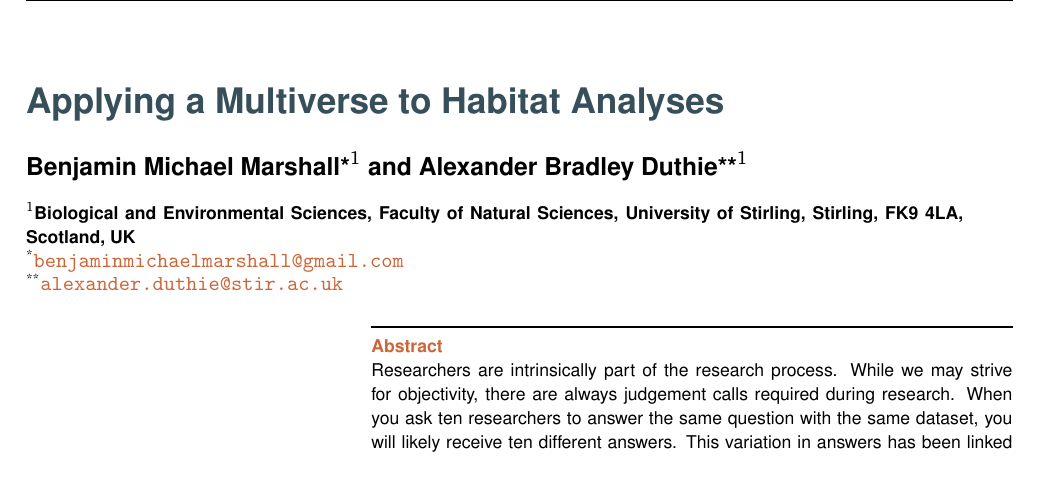
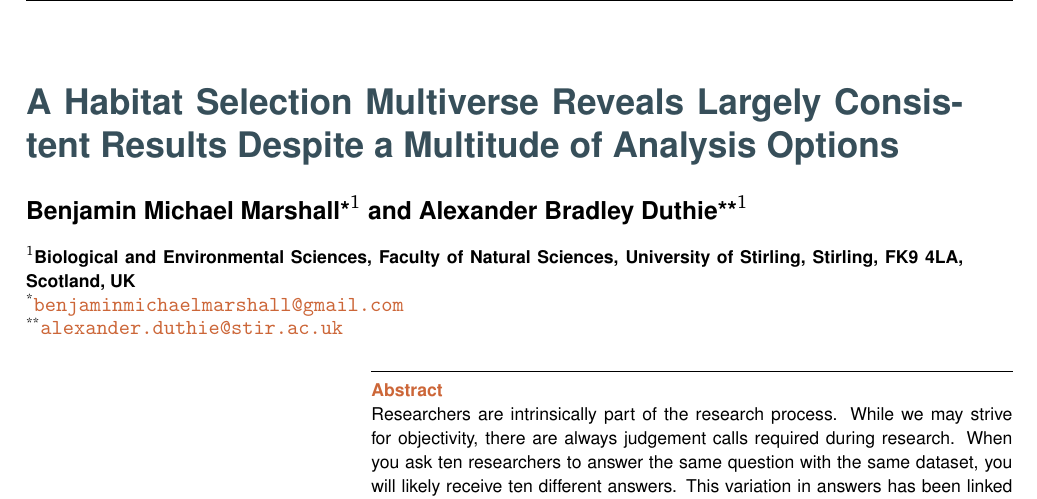
Before and after one commit to BenMMarshall/multiverseHabitat, a LaTeX paper (notebook/manuscript/multiverseHabitatManuscript.tex): part of page 1 of 28, cut at the place of the change. Compiled offline with pdfLaTeX.

Commit message:
Title updated

```diff
--- a/notebook/manuscript/multiverseHabitatManuscript.tex
+++ b/notebook/manuscript/multiverseHabitatManuscript.tex
@@ -46,7 +46,7 @@
 \begin{document}
 \pagestyle{fancy}
 
-\title{Applying a Multiverse to Habitat Analyses}
+\title{A Habitat Selection Multiverse Reveals Largely Consistent Results Despite a Multitude of Analysis Options}
 \author[1]{Benjamin Michael Marshall*}
 \author[1]{Alexander Bradley Duthie**}
 \affil[1]{Biological and Environmental Sciences, Faculty of Natural Sciences, University of Stirling, Stirling, FK9 4LA, Scotland, UK}
```
Also changed, not shown: 1 other file.
